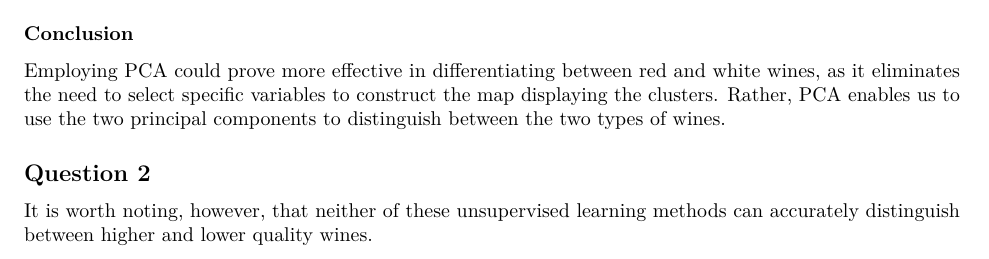
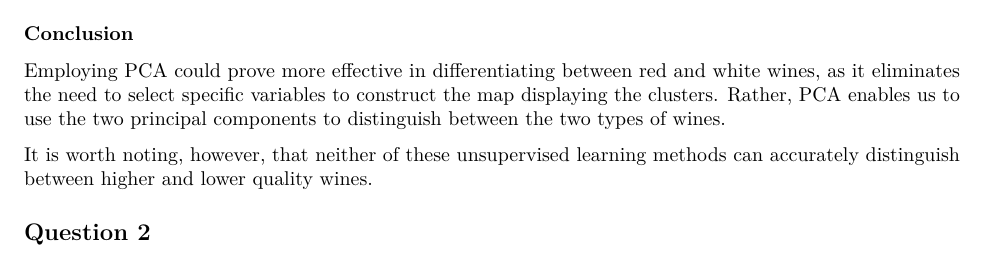
Before and after one commit to Wadekakas/Eco_395M_PS4, an R Markdown document (PS4_Final.Rmd): part of page 2 of 5, cut so that both start at the same text. Rendered offline with R 4.5, knitr and Pandoc, then LaTeX, with nearby package versions; some code elsewhere in the file could not run offline.

Commit message:
Update PS4_Final.Rmd

````diff
--- a/PS4_Final.Rmd
+++ b/PS4_Final.Rmd
@@ -145,9 +145,10 @@ qplot(scores[,1], scores[,3], color=wine$quality, xlab='Component 1', ylab='Comp
 ### Conclusion
 Employing PCA could prove more effective in differentiating between red and white wines, as it eliminates the need to select specific variables to construct the map displaying the clusters. Rather, PCA enables us to use the two principal components to distinguish between the two types of wines.
 
-## Question 2
+
 It is worth noting, however, that neither of these unsupervised learning methods can accurately distinguish between higher and lower quality wines.
 
+## Question 2
 ```{r, echo=FALSE, warning=FALSE, message=FALSE,fig.width=18, fig.height=13}
 knitr::opts_chunk$set(echo = TRUE)
  library(tidyverse)
````
